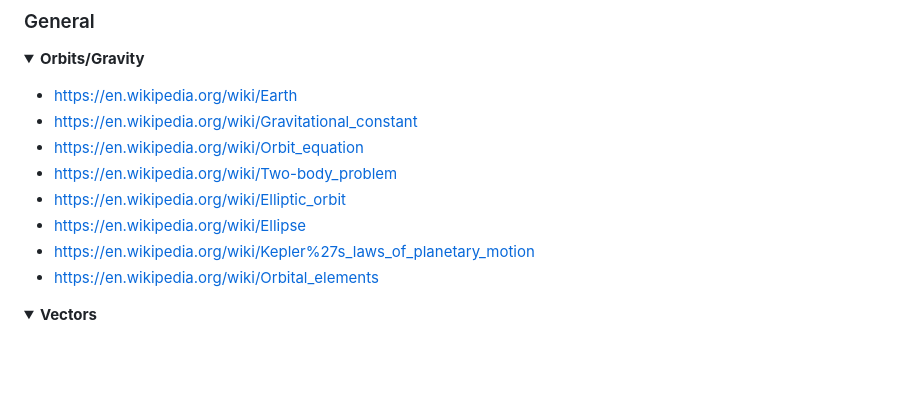
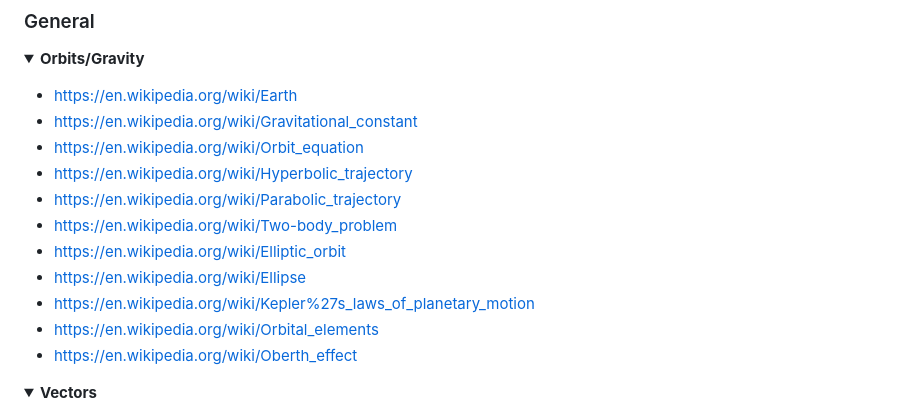
Before and after one commit to bogger12/SpaceGame, a Markdown page: README.md, the part around the change. Rendered like a GitHub page; blank space fills up the shorter version.

```diff
--- a/README.md
+++ b/README.md
@@ -14,11 +14,14 @@ ___
 * https://en.wikipedia.org/wiki/Earth
 * https://en.wikipedia.org/wiki/Gravitational_constant
 * https://en.wikipedia.org/wiki/Orbit_equation
+* https://en.wikipedia.org/wiki/Hyperbolic_trajectory
+* https://en.wikipedia.org/wiki/Parabolic_trajectory
 * https://en.wikipedia.org/wiki/Two-body_problem
 * https://en.wikipedia.org/wiki/Elliptic_orbit
 * https://en.wikipedia.org/wiki/Ellipse
 * https://en.wikipedia.org/wiki/Kepler%27s_laws_of_planetary_motion
 * https://en.wikipedia.org/wiki/Orbital_elements
+* https://en.wikipedia.org/wiki/Oberth_effect
 </details>
 
 <details open>
```
